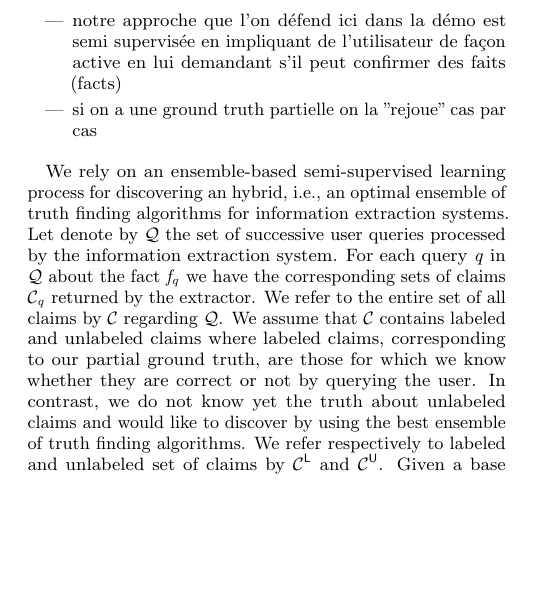
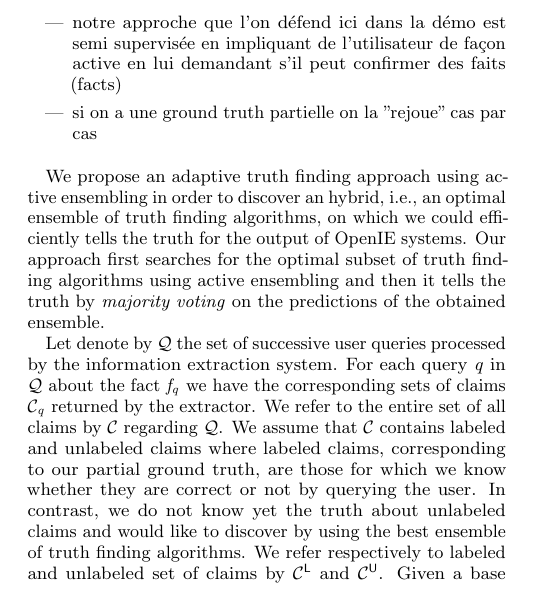
Before and after one commit to baalamine/qf-discoverings, a LaTeX paper (draft_demo/main.tex, which reads draft_demo/active_truth_finding.tex): part of one column of page 3 of 4, cut so that both start at the same text, the shorter picture padded with empty space. Compiled offline with pdfLaTeX.

Commit message:
passing over sect. 3

```diff
--- a/draft_demo/active_truth_finding.tex
+++ b/draft_demo/active_truth_finding.tex
@@ -71,8 +71,12 @@ en lui demandant s'il peut confirmer des faits (facts)
 
 \medskip
 
-We rely on an ensemble-based semi-supervised learning process for discovering an hybrid, i.e., an optimal ensemble of truth
-finding algorithms for information extraction systems. Let denote by $\qset$ the set of successive user queries processed
+We propose an adaptive truth finding approach using active ensembling in order to discover an hybrid, i.e., an optimal
+ensemble of truth finding algorithms, on which we could efficiently tells the truth for the output of OpenIE systems.
+Our approach first searches for the optimal subset of truth finding algorithms using active ensembling and then it
+tells the truth by \emph{majority voting} on the predictions of the obtained ensemble.
+
+Let denote by $\qset$ the set of successive user queries processed
 by the information extraction system. For each query $\query$ in $\qset$ about the fact $\fact{\query}$ we have the corresponding
 sets of claims $\claimset_{\query}$ returned by the extractor. We refer to the entire set of all claims by $\claimset$ regarding $\qset$.
 We assume that $\claimset$ contains labeled and unlabeled claims where labeled claims, corresponding to our partial ground truth, are those
```
Also changed, not shown: draft_demo/main.pdf.
